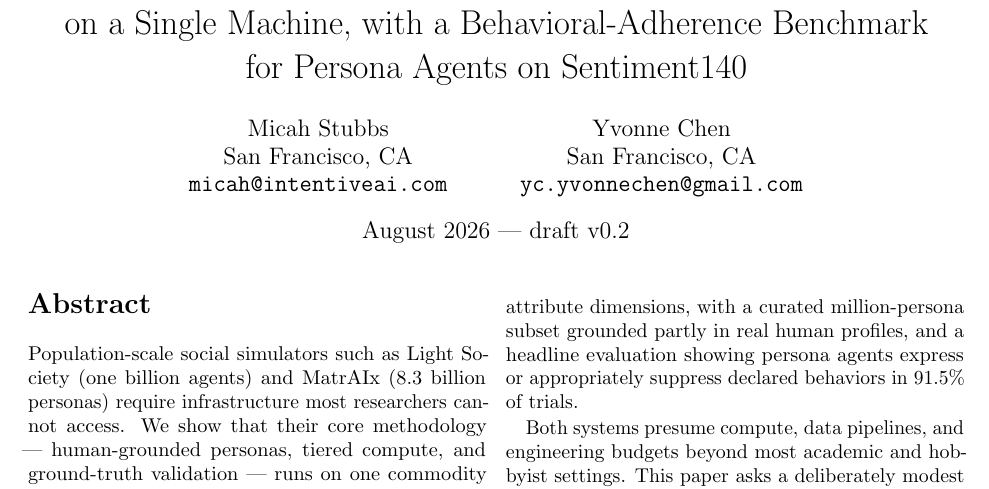
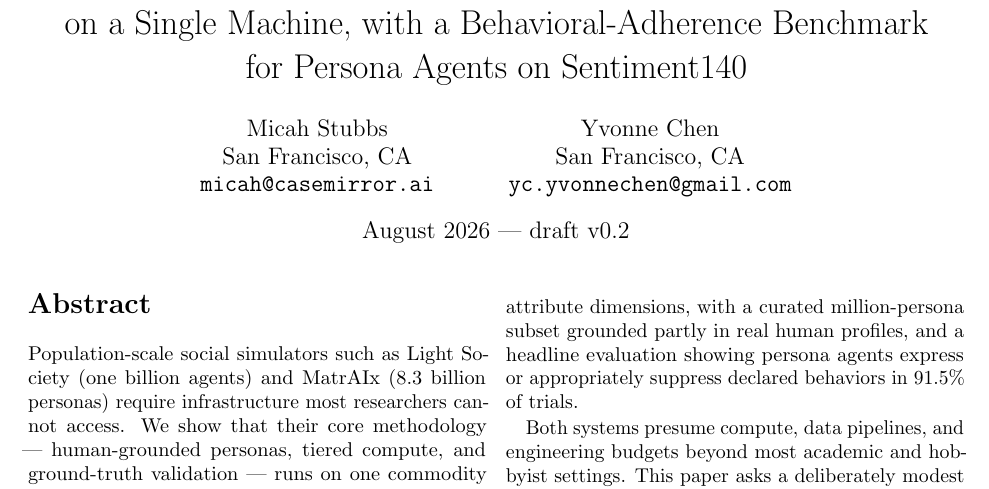
Before and after one commit to micahstubbs/pop-world-model-sim, a LaTeX paper (docs/paper/popsim.tex): part of page 1 of 5, cut so that both start at the same text. Compiled offline with pdfLaTeX.

Commit message:
Paper: update Micah's email to micah@casemirror.ai

```diff
--- a/docs/paper/popsim.tex
+++ b/docs/paper/popsim.tex
@@ -19,7 +19,7 @@
 \author{
   Micah Stubbs\\
   San Francisco, CA\\
-  \texttt{micah@intentiveai.com}
+  \texttt{micah@casemirror.ai}
   \and
   Yvonne Chen\\
   San Francisco, CA\\
```
Also changed, not shown: docs/paper/popsim.pdf.
